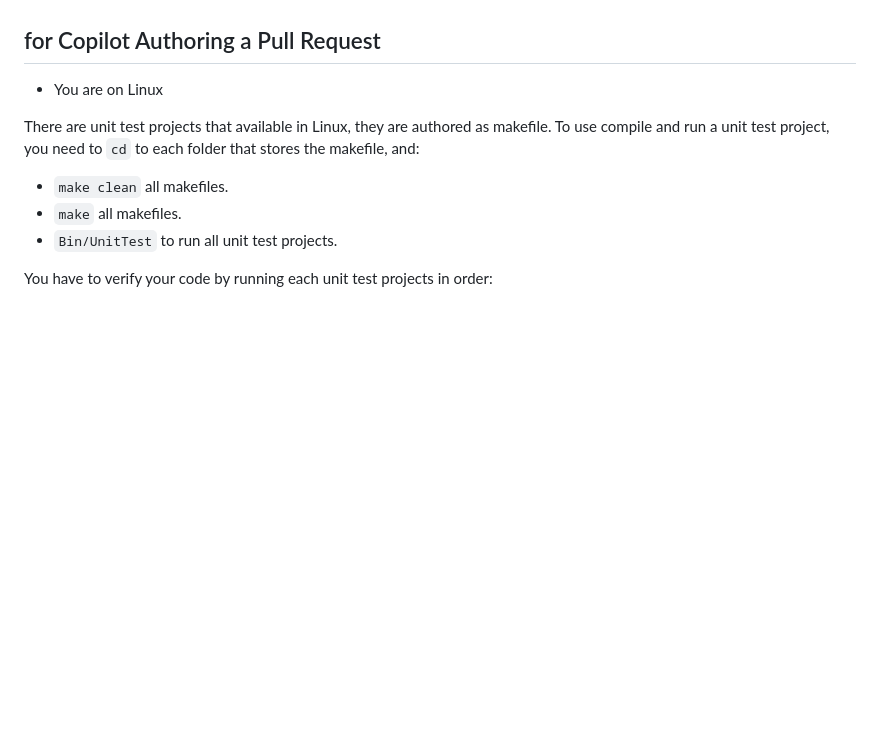
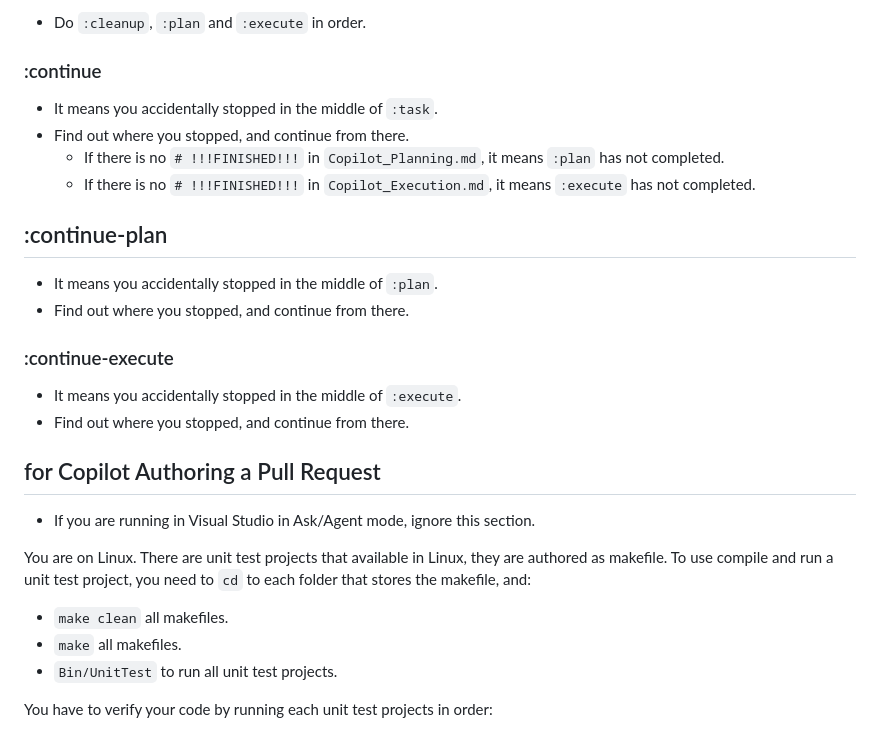
Before and after one commit to vczh-libraries/VlppRegex, a Markdown page: .github/copilot-instructions.md, the part around one of its changes. GitHub-like rendering; blank space fills up the shorter version.

```diff
--- a/.github/copilot-instructions.md
+++ b/.github/copilot-instructions.md
@@ -47,8 +114,27 @@ This project is built on top of:
+- Do `:cleanup`, `:plan` and `:execute` in order.
+
+### :continue
+
+- It means you accidentally stopped in the middle of `:task`.
+- Find out where you stopped, and continue from there.
+  - If there is no `# !!!FINISHED!!!` in `Copilot_Planning.md`, it means `:plan` has not completed.
+  - If there is no `# !!!FINISHED!!!` in `Copilot_Execution.md`, it means `:execute` has not completed.
+
+## :continue-plan
+
+- It means you accidentally stopped in the middle of `:plan`.
+- Find out where you stopped, and continue from there.
+
+### :continue-execute
+
+- It means you accidentally stopped in the middle of `:execute`.
+- Find out where you stopped, and continue from there.
 
 ## for Copilot Authoring a Pull Request
 
-- You are on Linux
+- If you are running in Visual Studio in Ask/Agent mode, ignore this section.
 
+You are on Linux.
 There are unit test projects that available in Linux, they are authored as makefile.
 To use compile and run a unit test project, you need to `cd` to each folder that stores the makefile, and:
 
```
Also changed, not shown: other parts of .github/copilot-instructions.md (+68 -1 lines).
